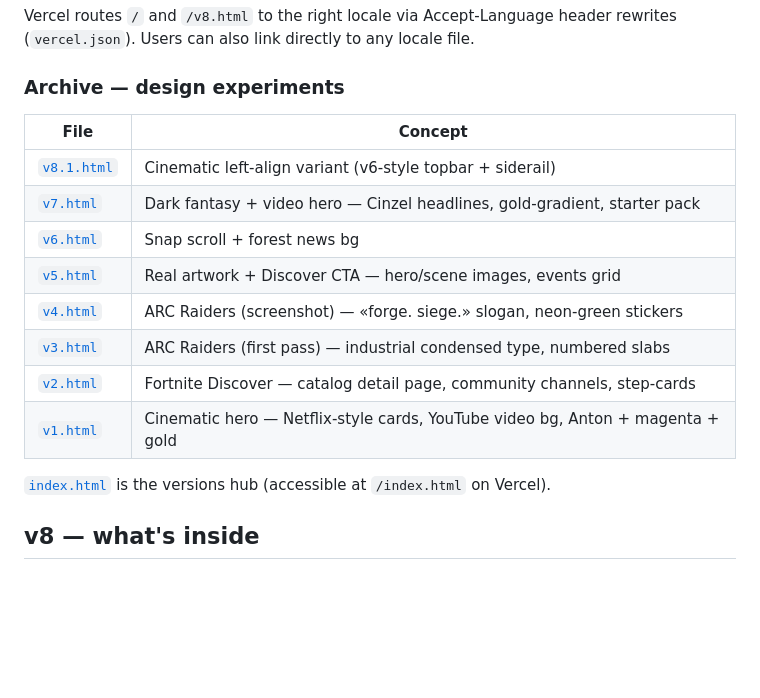
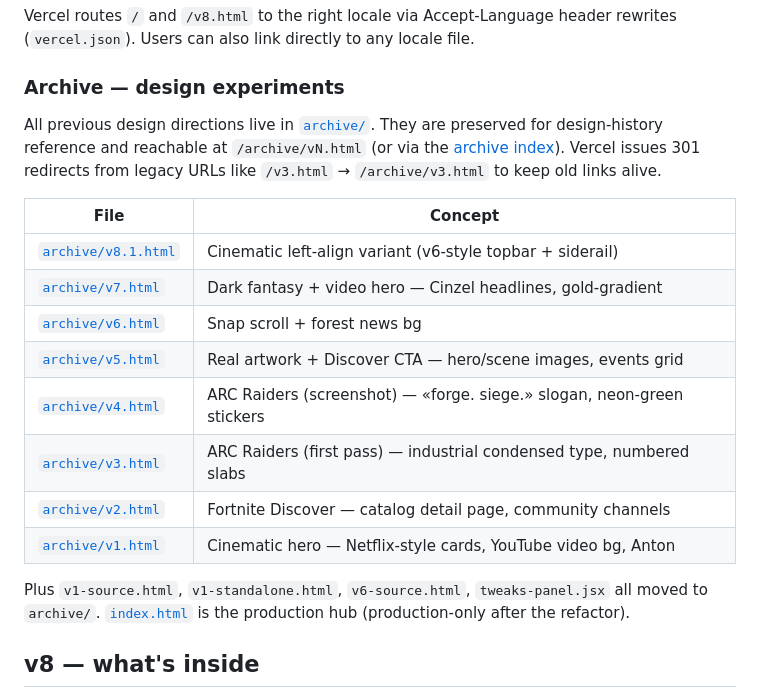
Before and after one commit to ternome/hwa-landing, a Markdown page: README.md, the part around one of its changes. Drawn GitHub-style; blank space fills up the shorter version.

```diff
--- a/README.md
+++ b/README.md
@@ -34,18 +34,25 @@ header rewrites (`vercel.json`). Users can also link directly to any locale file
 
 ### Archive — design experiments
 
+All previous design directions live in [`archive/`](archive/). They are
+preserved for design-history reference and reachable at `/archive/vN.html`
+(or via the [archive index](archive/index.html)). Vercel issues 301 redirects
+from legacy URLs like `/v3.html` → `/archive/v3.html` to keep old links alive.
+
 | File | Concept |
 |---|---|
-| [`v8.1.html`](v8.1.html) | Cinematic left-align variant (v6-style topbar + siderail) |
-| [`v7.html`](v7.html) | Dark fantasy + video hero — Cinzel headlines, gold-gradient, starter pack |
-| [`v6.html`](v6.html) | Snap scroll + forest news bg |
-| [`v5.html`](v5.html) | Real artwork + Discover CTA — hero/scene images, events grid |
-| [`v4.html`](v4.html) | ARC Raiders (screenshot) — «forge. siege.» slogan, neon-green stickers |
-| [`v3.html`](v3.html) | ARC Raiders (first pass) — industrial condensed type, numbered slabs |
-| [`v2.html`](v2.html) | Fortnite Discover — catalog detail page, community channels, step-cards |
-| [`v1.html`](v1.html) | Cinematic hero — Netflix-style cards, YouTube video bg, Anton + magenta + gold |
+| [`archive/v8.1.html`](archive/v8.1.html) | Cinematic left-align variant (v6-style topbar + siderail) |
+| [`archive/v7.html`](archive/v7.html) | Dark fantasy + video hero — Cinzel headlines, gold-gradient |
+| [`archive/v6.html`](archive/v6.html) | Snap scroll + forest news bg |
+| [`archive/v5.html`](archive/v5.html) | Real artwork + Discover CTA — hero/scene images, events grid |
+| [`archive/v4.html`](archive/v4.html) | ARC Raiders (screenshot) — «forge. siege.» slogan, neon-green stickers |
+| [`archive/v3.html`](archive/v3.html) | ARC Raiders (first pass) — industrial condensed type, numbered slabs |
+| [`archive/v2.html`](archive/v2.html) | Fortnite Discover — catalog detail page, community channels |
+| [`archive/v1.html`](archive/v1.html) | Cinematic hero — Netflix-style cards, YouTube video bg, Anton |
 
-[`index.html`](index.html) is the versions hub (accessible at `/index.html` on Vercel).
+Plus `v1-source.html`, `v1-standalone.html`, `v6-source.html`, `tweaks-panel.jsx`
+all moved to `archive/`. [`index.html`](index.html) is the production hub
+(production-only after the refactor).
 
 ## v8 — what's inside
 
```
Also changed, not shown: other parts of README.md (+49 -36 lines), CLAUDE.md (+110 -66 lines), PLAN.md (+3 -3 lines).
